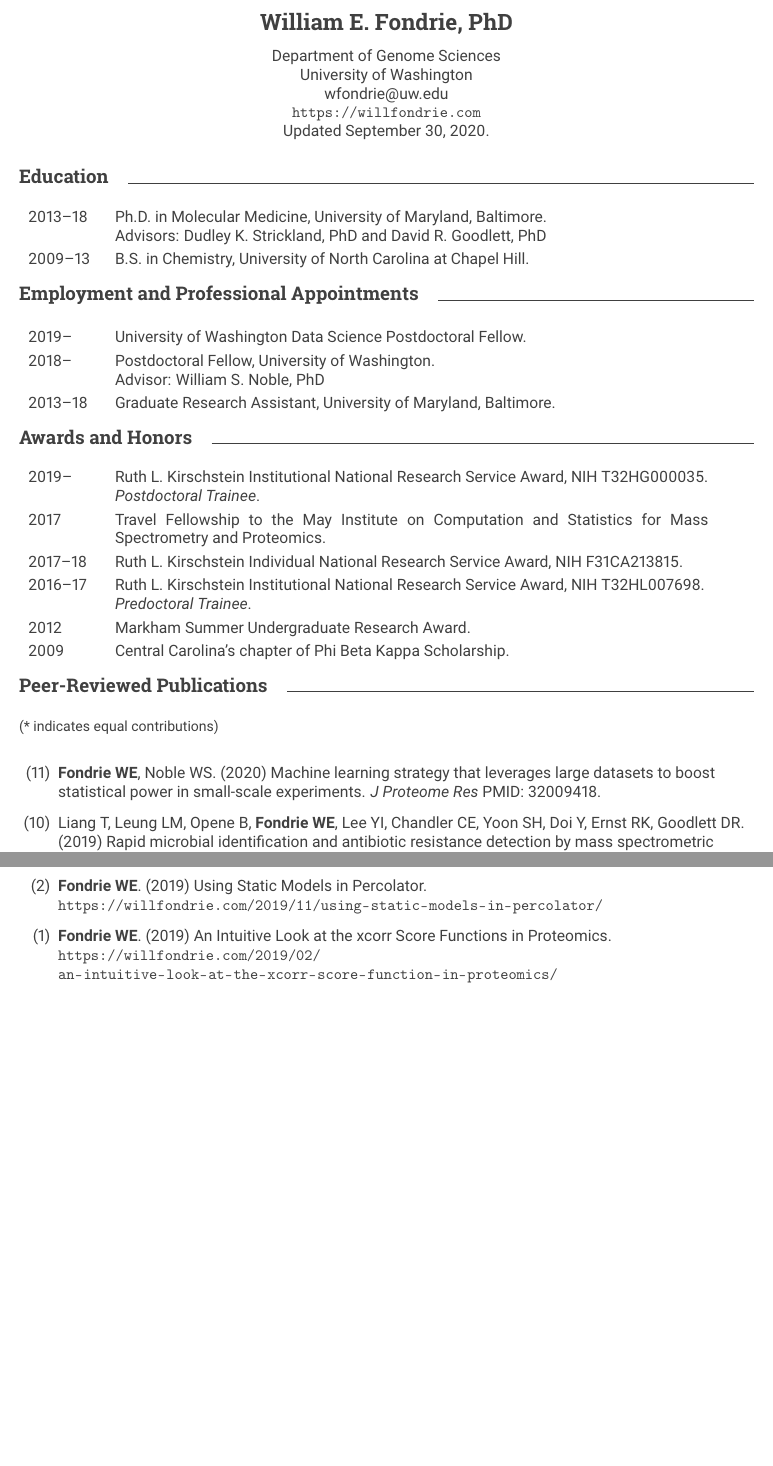
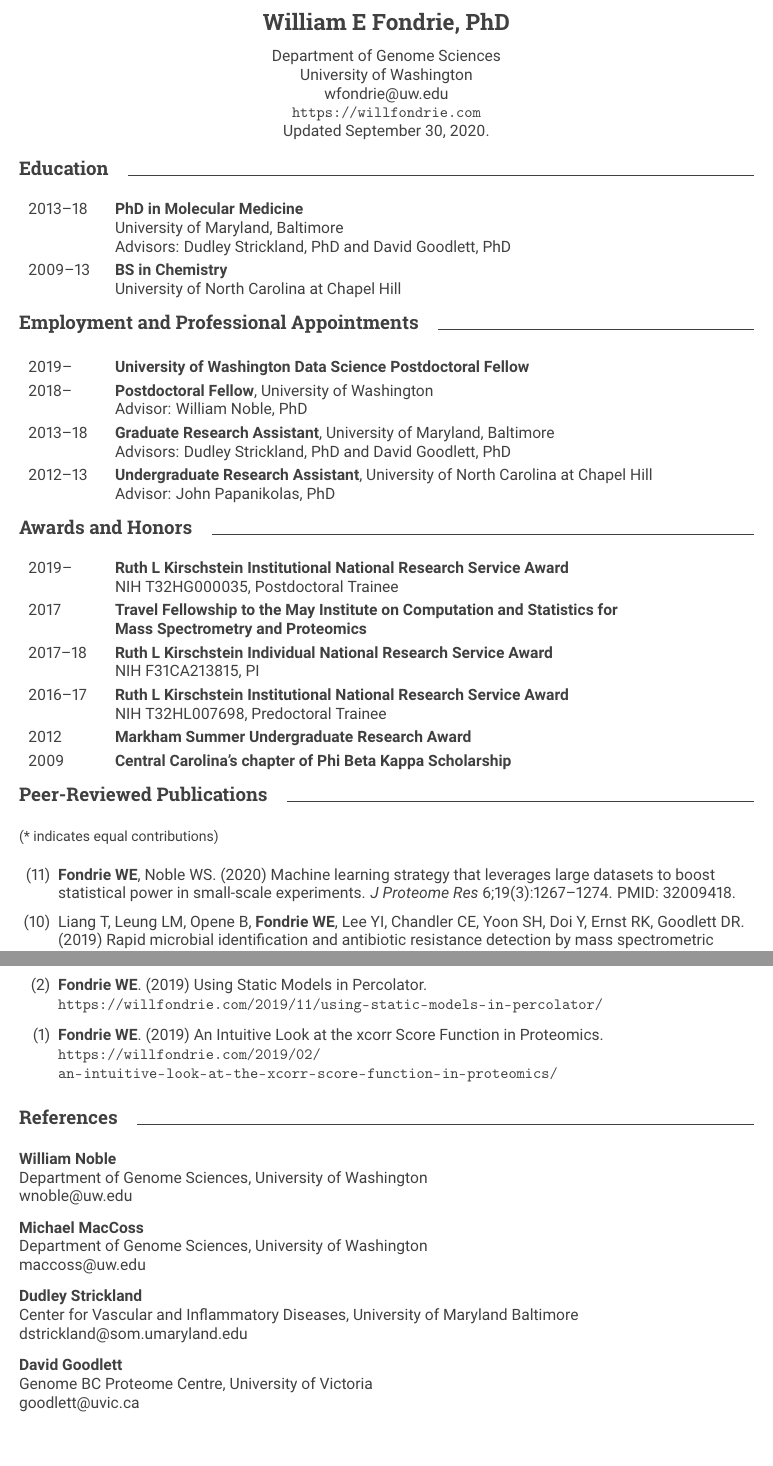
Before and after one commit to wfondrie/cv, a LaTeX CV (fondrie_cv.tex): two parts of pages 1 and 5 of 5, joined at a grey line, cut so that both start at the same text. Compiled offline with pdfLaTeX.

Commit message:
Added mentees and updated format

```diff
--- a/fondrie_cv.tex
+++ b/fondrie_cv.tex
@@ -1,8 +1,10 @@
 \documentclass{article}
 \usepackage{xcolor}
-\usepackage[hidelinks=true]{hyperref}
 \usepackage[english]{babel}
 \usepackage{fancyhdr}
+%\usepackage{tabularx}
+%\usepackage{tablestyles}
+\usepackage[hidelinks=true]{hyperref}
 
 % Reverse Numbering
 \usepackage{etaremune}
@@ -54,7 +56,7 @@
 \setlength{\leftcol}{0.6in}
 \newlength{\rightcol}
 \setlength{\rightcol}{5.25in minus \leftcol}
-\newcommand\tdim{p{\leftcol}p{\rightcol}}
+\newcommand{\tdim}{p{\leftcol}p{\rightcol}}
 \renewcommand{\arraystretch}{1.25} % make rows taller
 
 % No hyphenation
@@ -69,7 +71,7 @@
 \begin{document}
 \thispagestyle{plain}
 \begin{center}
-  {\bf \Large \textrm{William E. Fondrie, PhD}}
+  {\bf \Large \textrm{William E Fondrie, PhD}}
 
   Department of Genome Sciences\\
   University of Washington\\
@@ -82,38 +84,42 @@
 \mysection{Education}
 \begin{tabular}{\tdim}
   % 9/2013--06/2018
-  2013--18 & Ph.D. in Molecular Medicine, University of Maryland, Baltimore.
-               \newline Advisors: Dudley K. Strickland, PhD
-               and David R. Goodlett, PhD\\
+  2013--18 & {\bf PhD in Molecular Medicine}
+             \newline University of Maryland, Baltimore
+             \newline Advisors: Dudley Strickland, PhD and David Goodlett, PhD\\
   % 9/2009--05/2013
-  2009--13 & B.S. in Chemistry, University of North Carolina at Chapel Hill.\\
+  2009--13 & {\bf BS in Chemistry}
+             \newline University of North Carolina at Chapel Hill\\
 \end{tabular}
 
 \mysection{Employment and Professional Appointments}
 
 \begin{tabular}{\tdim}
-  2019--   & University of Washington Data Science Postdoctoral Fellow.\\
-  2018--   & Postdoctoral Fellow, University of Washington.
-             \newline Advisor: William S. Noble, PhD\\
-  2013--18 & Graduate Research Assistant, University of Maryland,
-             Baltimore.\\
+  2019--   & {\bf University of Washington Data Science Postdoctoral Fellow}\\
+  2018--   & {\bf Postdoctoral Fellow}, University of Washington
+             \newline Advisor: William Noble, PhD\\
+  2013--18 & {\bf Graduate Research Assistant}, University of Maryland,
+             Baltimore
+             \newline Advisors: Dudley Strickland, PhD and David Goodlett, PhD\\
+
+  2012--13 & {\bf Undergraduate Research Assistant}, University of North Carolina at
+             Chapel Hill
+             \newline Advisor: John Papanikolas, PhD\\
 \end{tabular}
 
 \mysection{Awards and Honors}
 \begin{tabular}{\tdim}
-  2019--   & Ruth L. Kirschstein Institutional National Research Service Award,
-             NIH T32HG000035.
-             \newline \textit{Postdoctoral Trainee}.\\
-  2017     & Travel Fellowship to the May Institute on Computation and Statistics
-             for Mass Spectrometry and Proteomics.\\
-  2017--18 & Ruth L. Kirschstein Individual National Research Service Award,
-             NIH F31CA213815. \\
+  2019--   & {\bf Ruth L Kirschstein Institutional National Research Service Award}
+             \newline NIH T32HG000035, Postdoctoral Trainee\\
+  2017     & {\bf Travel Fellowship to the May Institute on Computation and Statistics
+             for\newline Mass Spectrometry and Proteomics}\\
+  2017--18 & {\bf Ruth L Kirschstein Individual National Research Service Award}
+             \newline NIH F31CA213815, PI\\
              % \newline \textit{Impact Score: 25 (16\%)}\\
-  2016--17 & Ruth L. Kirschstein Institutional National Research Service Award,
-             NIH T32HL007698.
-             \newline \textit{Predoctoral Trainee}.\\
-  2012     & Markham Summer Undergraduate Research Award.\\
-  2009     & Central Carolina's chapter of Phi Beta Kappa Scholarship.\\
+  2016--17 & {\bf Ruth L Kirschstein Institutional National Research Service Award}
+             \newline NIH T32HL007698, Predoctoral Trainee\\
+  2012     & {\bf Markham Summer Undergraduate Research Award}\\
+  2009     & {\bf Central Carolina's chapter of Phi Beta Kappa Scholarship}\\
 \end{tabular}
 
 
@@ -124,7 +130,7 @@
 
   \item \textbf{Fondrie WE}, Noble WS. (2020) Machine learning strategy that
     leverages large datasets to boost statistical power in small-scale
-    experiments. \textit{J Proteome Res} PMID: 32009418.
+    experiments. \textit{J Proteome Res} 6;19(3):1267--1274. PMID: 32009418.
 
   \item Liang T, Leung LM, Opene B, \textbf{Fondrie WE}, Lee YI, Chandler CE,
     Yoon SH, Doi Y, Ernst RK, Goodlett DR. (2019) Rapid microbial identification
@@ -351,7 +375,27 @@
     \myref{https://willfondrie.com/2019/11/using-static-models-in-percolator/}
 
   \item {\bf Fondrie WE}. (2019) An Intuitive Look at the xcorr Score
-    Functions in Proteomics. \\
+    Function in Proteomics. \\
     \myref{https://willfondrie.com/2019/02/an-intuitive-look-at-the-xcorr-score-function-in-proteomics/}
+
 \end{etaremune}
+
+\mysection{References}
+{\bf William Noble} \\
+Department of Genome Sciences, University of Washington\\
+wnoble@uw.edu
+
+{\bf Michael MacCoss} \\
+Department of Genome Sciences, University of Washington\\
+maccoss@uw.edu
+
+{\bf Dudley Strickland} \\
+Center for Vascular and Inflammatory Diseases, University of Maryland
+Baltimore\\
+dstrickland@som.umaryland.edu
+
+{\bf David Goodlett} \\
+Genome BC Proteome Centre, University of Victoria\\
+goodlett@uvic.ca
+
 \end{document}
```
Also changed, not shown: fondrie_cv.pdf, fondrie_cv.tex (58 more changed lines).
